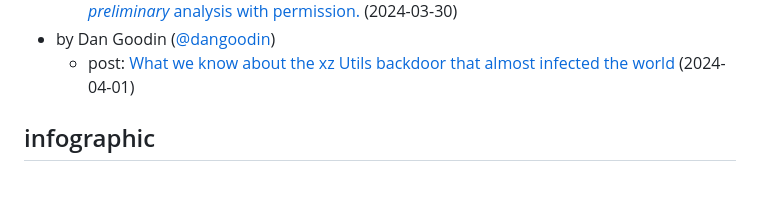
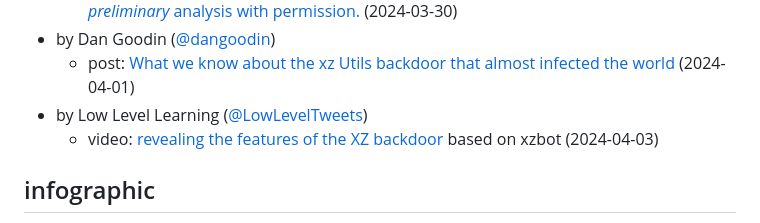
Before and after one commit to przemoc/xz-backdoor-links, a Markdown page: index.mm.md, the part around the change. Rendered like a GitHub page; blank space fills up the shorter version.

Commit message:
Add video from Low Level Learning based on xzbot.

```diff
--- a/index.mm.md
+++ b/index.mm.md
@@ -142,6 +142,8 @@ markmap:
   - toot: [I'm watching some folks reverse engineer the xz backdoor, sharing some *preliminary* analysis with permission.](https://mastodon.social/@filippo@abyssdomain.expert/112185827535824541) (2024-03-30)
 - by Dan Goodin ([@dangoodin](https://infosec.exchange/@dangoodin))
   - post: [What we know about the xz Utils backdoor that almost infected the world](https://arstechnica.com/security/2024/04/what-we-know-about-the-xz-utils-backdoor-that-almost-infected-the-world/) (2024-04-01)
+- by Low Level Learning ([@LowLevelTweets](https://twitter.com/@LowLevelTweets))
+  - video: [revealing the features of the XZ backdoor](https://www.youtube.com/watch?v=vV_WdTBbww4) based on xzbot (2024-04-03)
 
 ## infographic
 
```
